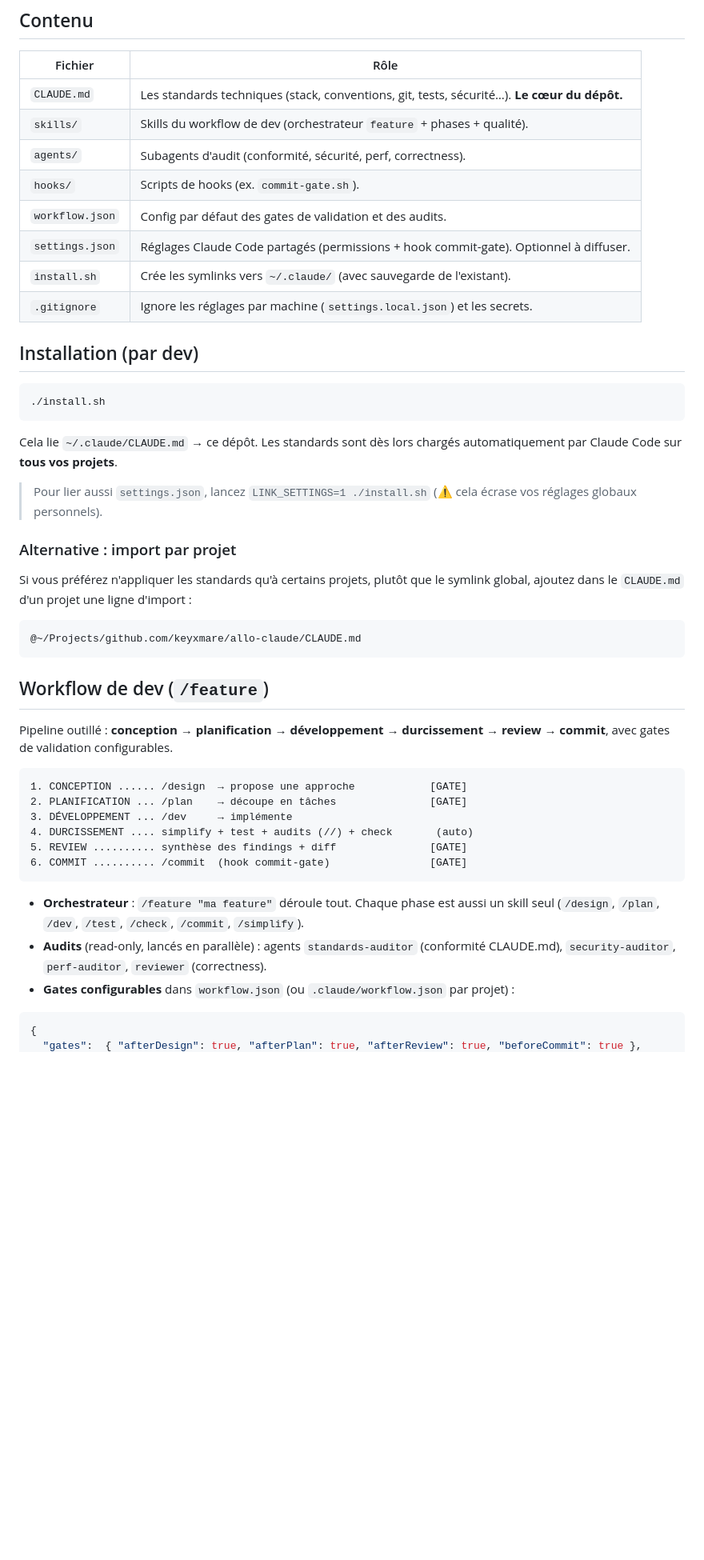
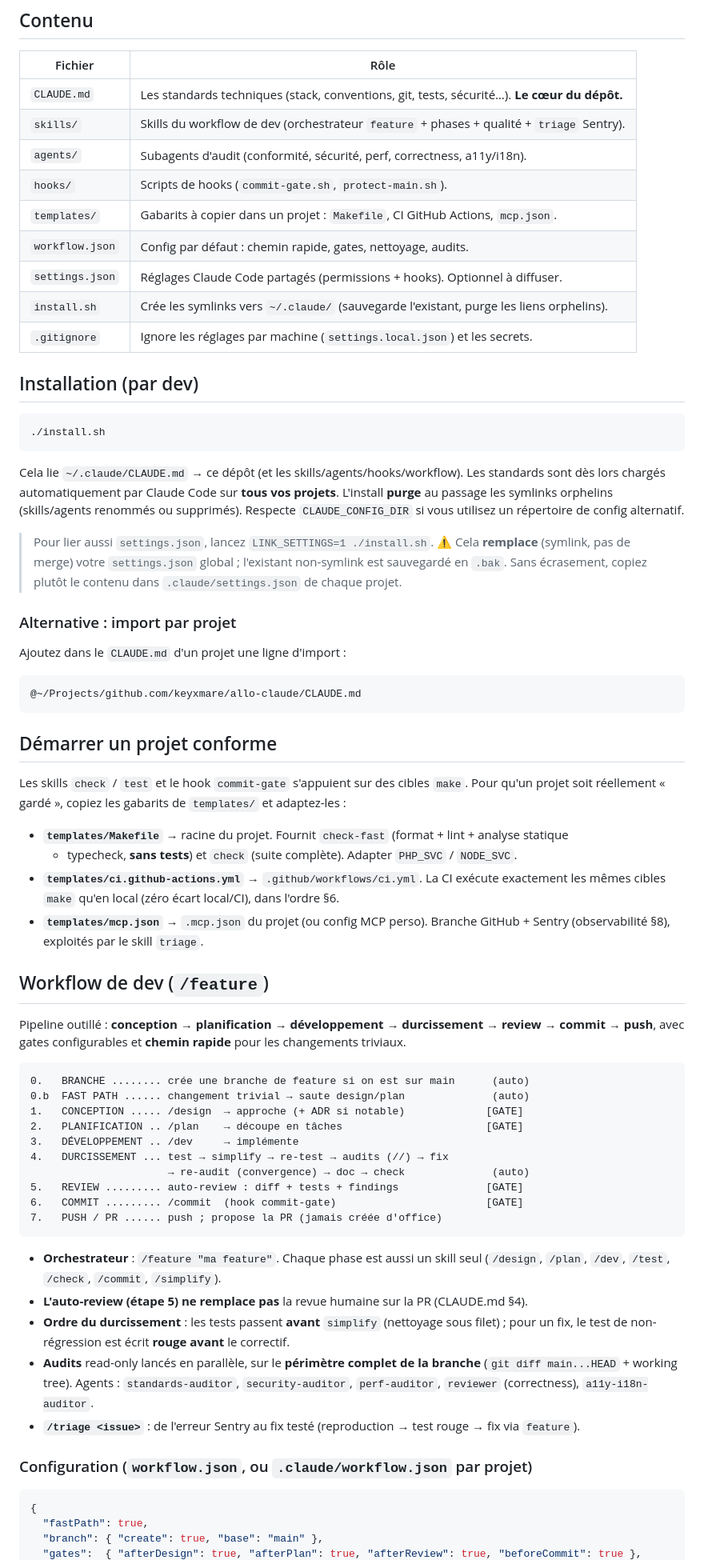
Before and after one commit to keyxmare/castor, a Markdown page: README.md, the part around one of its changes. Shown at 80% size. GitHub-like rendering; blank space fills up the shorter version.

Commit message:
docs(readme): documente la config étendue
Templates, démarrage projet conforme, fast path, ordre du durcissement,
hooks, note sécurité sur la deny-list, distinction skills natifs/maison,
skill triage.

````diff
--- a/README.md
+++ b/README.md
@@ -9,12 +9,13 @@ chaque dev la lie à sa config Claude Code locale, et les règles s'appliquent a
 | Fichier | Rôle |
 | --- | --- |
 | `CLAUDE.md` | Les standards techniques (stack, conventions, git, tests, sécurité…). **Le cœur du dépôt.** |
-| `skills/` | Skills du workflow de dev (orchestrateur `feature` + phases + qualité). |
-| `agents/` | Subagents d'audit (conformité, sécurité, perf, correctness). |
-| `hooks/` | Scripts de hooks (ex. `commit-gate.sh`). |
-| `workflow.json` | Config par défaut des gates de validation et des audits. |
-| `settings.json` | Réglages Claude Code partagés (permissions + hook commit-gate). Optionnel à diffuser. |
-| `install.sh` | Crée les symlinks vers `~/.claude/` (avec sauvegarde de l'existant). |
+| `skills/` | Skills du workflow de dev (orchestrateur `feature` + phases + qualité + `triage` Sentry). |
+| `agents/` | Subagents d'audit (conformité, sécurité, perf, correctness, a11y/i18n). |
+| `hooks/` | Scripts de hooks (`commit-gate.sh`, `protect-main.sh`). |
+| `templates/` | Gabarits à copier dans un projet : `Makefile`, CI GitHub Actions, `mcp.json`. |
+| `workflow.json` | Config par défaut : chemin rapide, gates, nettoyage, audits. |
+| `settings.json` | Réglages Claude Code partagés (permissions + hooks). Optionnel à diffuser. |
+| `install.sh` | Crée les symlinks vers `~/.claude/` (sauvegarde l'existant, purge les liens orphelins). |
 | `.gitignore` | Ignore les réglages par machine (`settings.local.json`) et les secrets. |
 
 ## Installation (par dev)
@@ -23,38 +24,63 @@ chaque dev la lie à sa config Claude Code locale, et les règles s'appliquent a
 ./install.sh
 ```
 
-Cela lie `~/.claude/CLAUDE.md` → ce dépôt. Les standards sont dès lors chargés
-automatiquement par Claude Code sur **tous vos projets**.
+Cela lie `~/.claude/CLAUDE.md` → ce dépôt (et les skills/agents/hooks/workflow). Les standards sont
+dès lors chargés automatiquement par Claude Code sur **tous vos projets**. L'install **purge** au
+passage les symlinks orphelins (skills/agents renommés ou supprimés). Respecte `CLAUDE_CONFIG_DIR`
+si vous utilisez un répertoire de config alternatif.
 
-> Pour lier aussi `settings.json`, lancez `LINK_SETTINGS=1 ./install.sh`
-> (⚠️ cela écrase vos réglages globaux personnels).
+> Pour lier aussi `settings.json`, lancez `LINK_SETTINGS=1 ./install.sh`.
+> ⚠️ Cela **remplace** (symlink, pas de merge) votre `settings.json` global ; l'existant non-symlink
+> est sauvegardé en `.bak`. Sans écrasement, copiez plutôt le contenu dans `.claude/settings.json`
+> de chaque projet.
 
 ### Alternative : import par projet
 
-Si vous préférez n'appliquer les standards qu'à certains projets, plutôt que le symlink global,
-ajoutez dans le `CLAUDE.md` d'un projet une ligne d'import :
+Ajoutez dans le `CLAUDE.md` d'un projet une ligne d'import :
 
 ```
 @~/Projects/github.com/keyxmare/allo-claude/CLAUDE.md
 ```
 
+## Démarrer un projet conforme
+
+Les skills `check` / `test` et le hook `commit-gate` s'appuient sur des cibles `make`. Pour qu'un
+projet soit réellement « gardé », copiez les gabarits de `templates/` et adaptez-les :
+
+- **`templates/Makefile`** → racine du projet. Fournit `check-fast` (format + lint + analyse statique
+  + typecheck, **sans tests**) et `check` (suite complète). Adapter `PHP_SVC` / `NODE_SVC`.
+- **`templates/ci.github-actions.yml`** → `.github/workflows/ci.yml`. La CI exécute exactement les
+  mêmes cibles `make` qu'en local (zéro écart local/CI), dans l'ordre §6.
+- **`templates/mcp.json`** → `.mcp.json` du projet (ou config MCP perso). Branche GitHub + Sentry
+  (observabilité §8), exploités par le skill `triage`.
+
 ## Workflow de dev (`/feature`)
 
-Pipeline outillé : **conception → planification → développement → durcissement → review → commit**, avec gates de validation configurables.
+Pipeline outillé : **conception → planification → développement → durcissement → review → commit → push**, avec gates configurables et **chemin rapide** pour les changements triviaux.
 
 ```
-1. CONCEPTION ...... /design  → propose une approche            [GATE]
-2. PLANIFICATION ... /plan    → découpe en tâches               [GATE]
-3. DÉVELOPPEMENT ... /dev     → implémente
-4. DURCISSEMENT .... simplify + test + audits (//) + check       (auto)
-5. REVIEW .......... synthèse des findings + diff               [GATE]
-6. COMMIT .......... /commit  (hook commit-gate)                [GATE]
+0.   BRANCHE ........ crée une branche de feature si on est sur main      (auto)
+0.b  FAST PATH ...... changement trivial → saute design/plan              (auto)
+1.   CONCEPTION ..... /design  → approche (+ ADR si notable)             [GATE]
+2.   PLANIFICATION .. /plan    → découpe en tâches                       [GATE]
+3.   DÉVELOPPEMENT .. /dev     → implémente
+4.   DURCISSEMENT ... test → simplify → re-test → audits (//) → fix
+                      → re-audit (convergence) → doc → check              (auto)
+5.   REVIEW ......... auto-review : diff + tests + findings              [GATE]
+6.   COMMIT ......... /commit  (hook commit-gate)                        [GATE]
+7.   PUSH / PR ...... push ; propose la PR (jamais créée d'office)
 ```
 
-- **Orchestrateur** : `/feature "ma feature"` déroule tout. Chaque phase est aussi un skill seul (`/design`, `/plan`, `/dev`, `/test`, `/check`, `/commit`, `/simplify`).
-- **Audits** (read-only, lancés en parallèle) : agents `standards-auditor` (conformité CLAUDE.md), `security-auditor`, `perf-auditor`, `reviewer` (correctness).
-- **Gates configurables** dans `workflow.json` (ou `.claude/workflow.json` par projet) :
+- **Orchestrateur** : `/feature "ma feature"`. Chaque phase est aussi un skill seul (`/design`, `/plan`, `/dev`, `/test`, `/check`, `/commit`, `/simplify`).
+- **L'auto-review (étape 5) ne remplace pas** la revue humaine sur la PR (CLAUDE.md §4).
+- **Ordre du durcissement** : les tests passent **avant** `simplify` (nettoyage sous filet) ; pour un fix, le test de non-régression est écrit **rouge avant** le correctif.
+- **Audits** read-only lancés en parallèle, sur le **périmètre complet de la branche** (`git diff main...HEAD` + working tree). Agents : `standards-auditor`, `security-auditor`, `perf-auditor`, `reviewer` (correctness), `a11y-i18n-auditor`.
+- **`/triage <issue>`** : de l'erreur Sentry au fix testé (reproduction → test rouge → fix via `feature`).
+
+### Configuration (`workflow.json`, ou `.claude/workflow.json` par projet)
 
 ```json
 {
+  "fastPath": true,
+  "branch": { "create": true, "base": "main" },
   "gates":  { "afterDesign": true, "afterPlan": true, "afterReview": true, "beforeCommit": true },
````
Also changed, not shown: other parts of README.md (+22 -4 lines).
